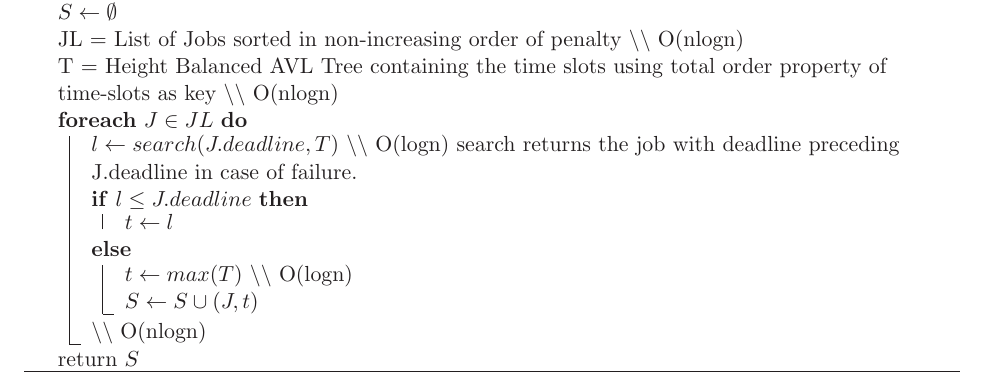
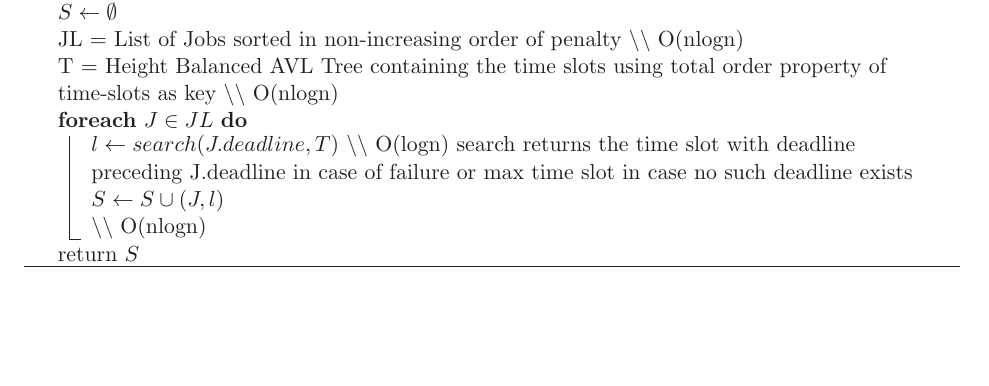
Before and after one commit to Course/CS345, a LaTeX problem sheet (TA2/Assignment2.tex): part of page 2 of 9, cut so that both start at the same text, the shorter picture padded with empty space. Compiled offline with LaTeX, dvips and Ghostscript.

Commit message:
final commit

```diff
--- a/TA2/Assignment2.tex
+++ b/TA2/Assignment2.tex
@@ -113,12 +113,9 @@ $S\leftarrow \emptyset$\\
 JL = List of Jobs sorted in non-increasing order of penalty $\backslash \backslash$ O(nlogn) \\
 T = Height Balanced AVL Tree containing the time slots  using total order property of time-slots as key $\backslash \backslash$ O(nlogn) \\
 \ForEach{$J \in JL$}{
-	$l \leftarrow search(J.deadline,T)$ $\backslash \backslash$ O(logn) search returns the job with deadline preceding J.deadline in case of failure. \\
-	\eIf {$l \leq J.deadline$}
-		{$t \leftarrow l $ \\}
-	{$t \leftarrow max(T)$ $\backslash \backslash$ O(logn) \\
-	$S \leftarrow S \cup (J,t)$ \\
-	} $\backslash \backslash$ O(nlogn) \\
+	$l \leftarrow search(J.deadline,T)$ $\backslash \backslash$ O(logn) search returns the time slot with deadline preceding J.deadline in case of failure or max time slot in case no such deadline exists \\
+	$S \leftarrow S \cup (J,l)$ \\
+	$\backslash \backslash$ O(nlogn) \\
 }
 return $S$
 \caption{Algorithm for computing the optimal solution to the Job Scheduling Problem}
```
